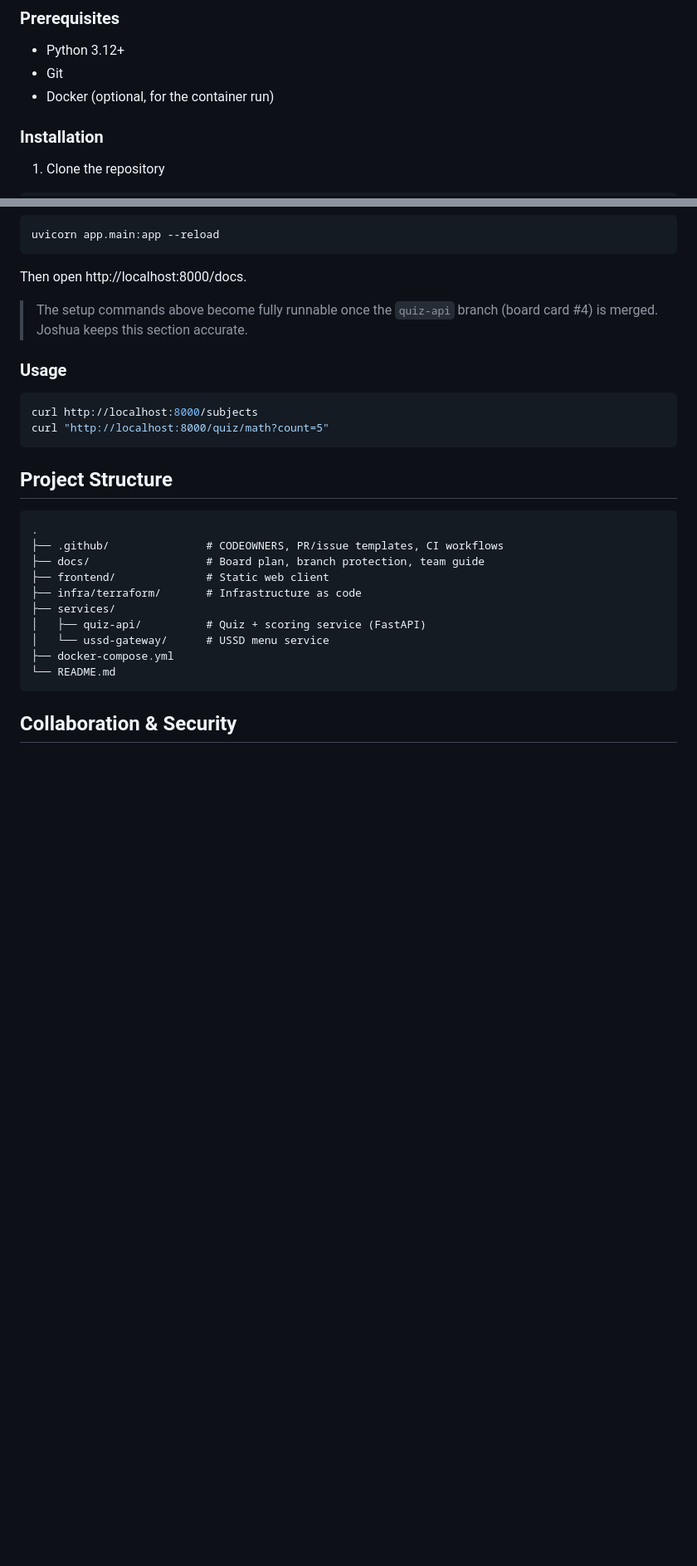
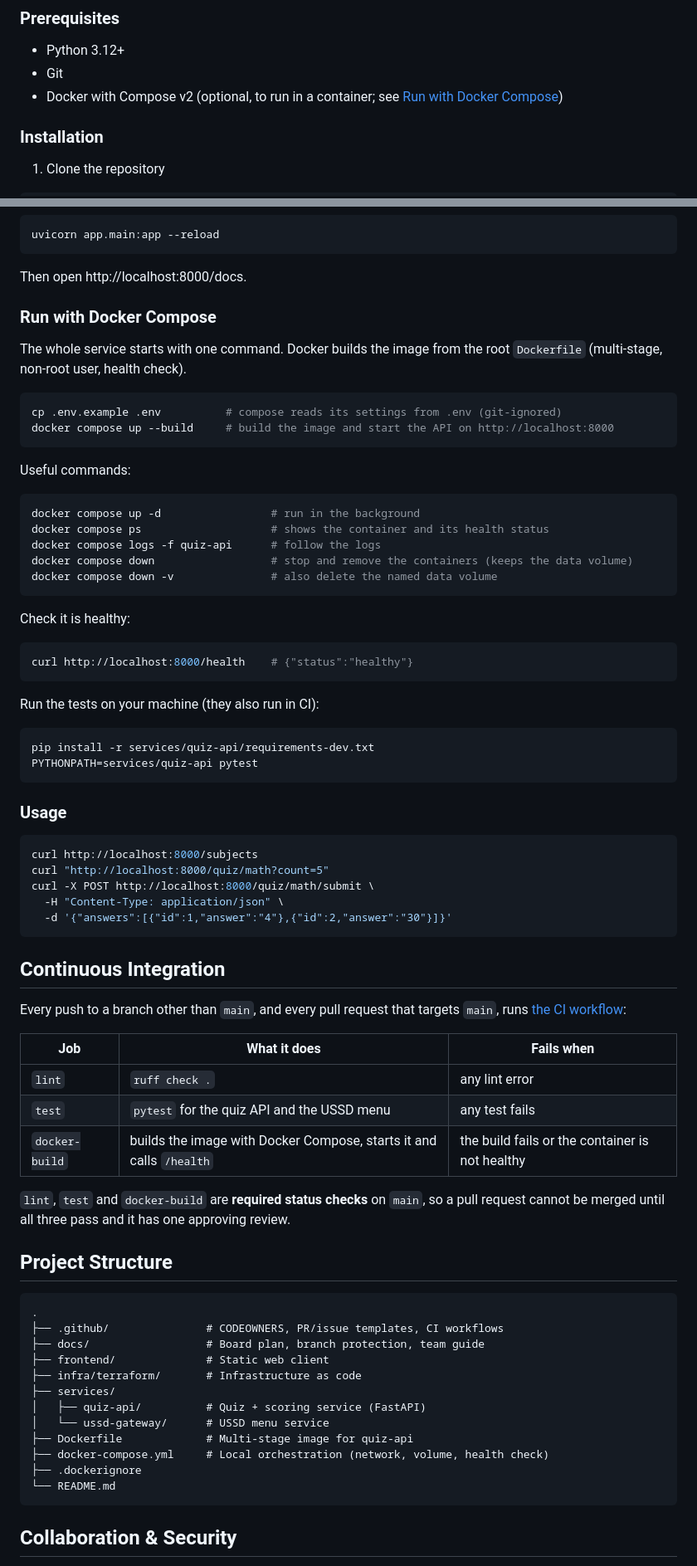
Before and after one commit to jacobelohe/Formative1-Project-Foundation-Secure-Collaboration, a Markdown page: README.md, 2 parts joined by grey strips. Shown at 83% size. Rendered like a GitHub page; blank space fills up the shorter version.

Commit message:
README: add Docker Compose instructions, CI section and badge

````diff
--- a/README.md
+++ b/README.md
@@ -54,7 +56,7 @@ The code is organised as small, independent services (`quiz-api`, `ussd-gateway`
 ### Prerequisites
 - Python 3.12+
 - Git
-- Docker (optional, for the container run)
+- Docker with Compose v2 (optional, to run in a container; see [Run with Docker Compose](#run-with-docker-compose))
 
 ### Installation
 
@@ -78,14 +80,59 @@ uvicorn app.main:app --reload
 ```
 Then open http://localhost:8000/docs.
 
-> The setup commands above become fully runnable once the `quiz-api` branch (board card #4) is merged. Joshua keeps this section accurate.
+### Run with Docker Compose
+
+The whole service starts with one command. Docker builds the image from the root `Dockerfile` (multi-stage, non-root user, health check).
+
+```bash
+cp .env.example .env          # compose reads its settings from .env (git-ignored)
+docker compose up --build     # build the image and start the API on http://localhost:8000
+```
+
+Useful commands:
+
+```bash
+docker compose up -d                 # run in the background
+docker compose ps                    # shows the container and its health status
+docker compose logs -f quiz-api      # follow the logs
+docker compose down                  # stop and remove the containers (keeps the data volume)
+docker compose down -v               # also delete the named data volume
+```
+
+Check it is healthy:
+
+```bash
+curl http://localhost:8000/health    # {"status":"healthy"}
+```
+
+Run the tests on your machine (they also run in CI):
+
+```bash
+pip install -r services/quiz-api/requirements-dev.txt
+PYTHONPATH=services/quiz-api pytest
+```
 
 ### Usage
 
 ```bash
 curl http://localhost:8000/subjects
 curl "http://localhost:8000/quiz/math?count=5"
+curl -X POST http://localhost:8000/quiz/math/submit \
+  -H "Content-Type: application/json" \
+  -d '{"answers":[{"id":1,"answer":"4"},{"id":2,"answer":"30"}]}'
 ```
+
+## Continuous Integration
+
+Every push to a branch other than `main`, and every pull request that targets `main`, runs [the CI workflow](.github/workflows/ci.yml):
+
+| Job | What it does | Fails when |
+|---|---|---|
+| `lint` | `ruff check .` | any lint error |
+| `test` | `pytest` for the quiz API and the USSD menu | any test fails |
+| `docker-build` | builds the image with Docker Compose, starts it and calls `/health` | the build fails or the container is not healthy |
+
+`lint`, `test` and `docker-build` are **required status checks** on `main`, so a pull request cannot be merged until all three pass and it has one approving review.
 
 ## Project Structure
 
@@ -98,7 +145,9 @@ curl "http://localhost:8000/quiz/math?count=5"
 ├── services/
 │   ├── quiz-api/          # Quiz + scoring service (FastAPI)
 │   └── ussd-gateway/      # USSD menu service
-├── docker-compose.yml
+├── Dockerfile             # Multi-stage image for quiz-api
+├── docker-compose.yml     # Local orchestration (network, volume, health check)
+├── .dockerignore
 └── README.md
 ```
 
````
Also changed, not shown: other parts of README.md (+2 -0 lines).
